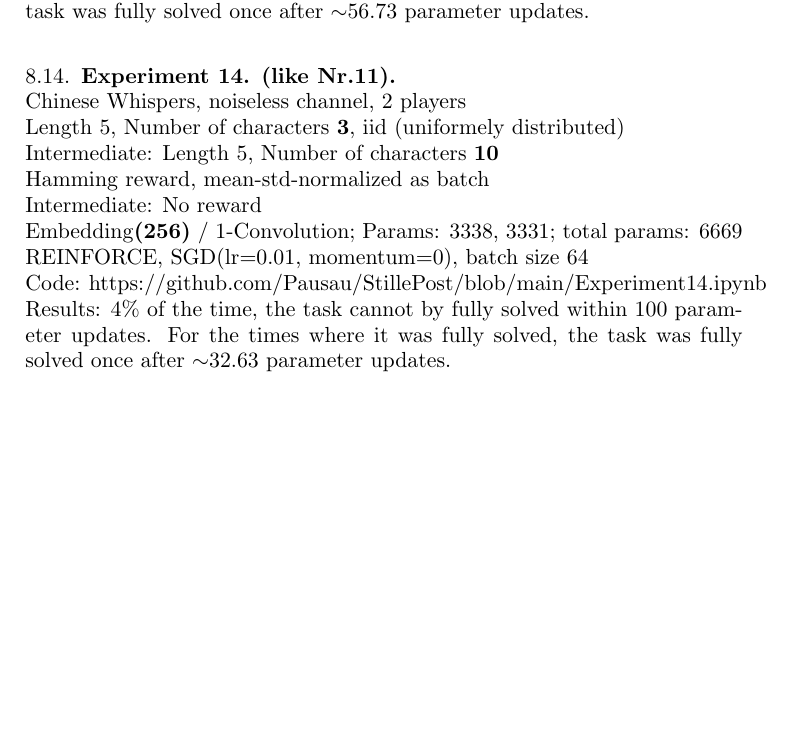
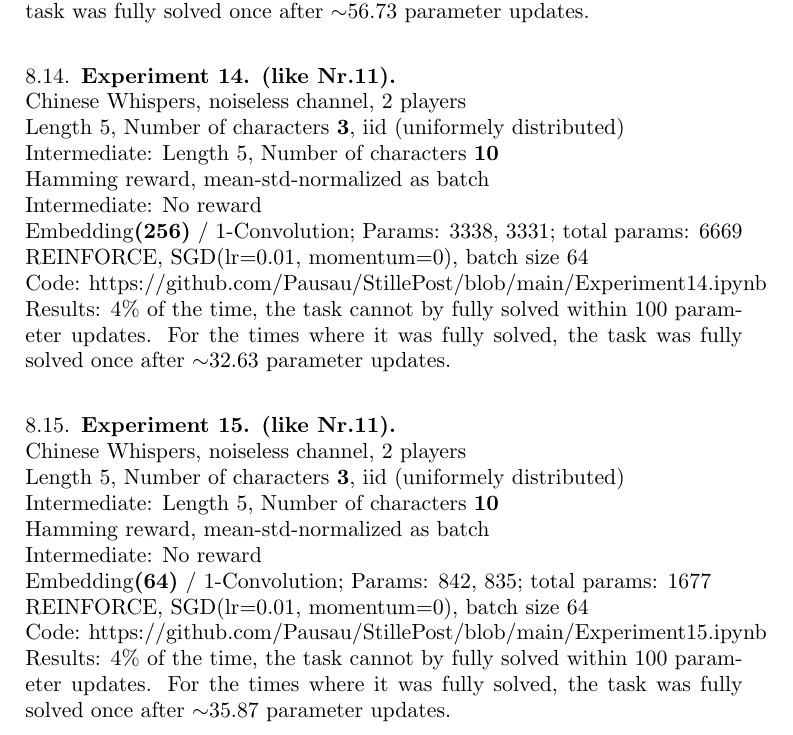
Before and after one commit to Pausau/StillePost, a LaTeX paper (document1.tex): part of page 6 of 6, cut so that both start at the same text, the shorter picture padded with empty space. Compiled offline with pdfLaTeX.

Commit message:
new experiments

```diff
--- a/document1.tex
+++ b/document1.tex
@@ -216,5 +216,16 @@
 	Code: https://github.com/Pausau/StillePost/blob/main/Experiment14.ipynb\\
 	Results: 4\% of the time, the task cannot by fully solved within 100 parameter updates. For the times where it was fully solved, the task was fully solved once after $\sim$32.63 parameter updates.\\
 
+	\subsection{Experiment 15. (like Nr.11)} \hfill\\
+	Chinese Whispers, noiseless channel, 2 players\\
+	Length 5, Number of characters \textbf{3}, iid (uniformely distributed) \\
+	Intermediate: Length 5, Number of characters \textbf{10} \\
+	Hamming reward, mean-std-normalized as batch \\
+	Intermediate: No reward \\
+	Embedding\textbf{(64)} / 1-Convolution; Params: 842, 835; total params: 1677 \\
+	REINFORCE, SGD(lr=0.01, momentum=0), batch size 64 \\
+	Code: https://github.com/Pausau/StillePost/blob/main/Experiment15.ipynb\\
+	Results: 4\% of the time, the task cannot by fully solved within 100 parameter updates. For the times where it was fully solved, the task was fully solved once after $\sim$35.87 parameter updates.\\
+
 
 \end{document}
```
Also changed, not shown: document1.pdf, 1 other file.
